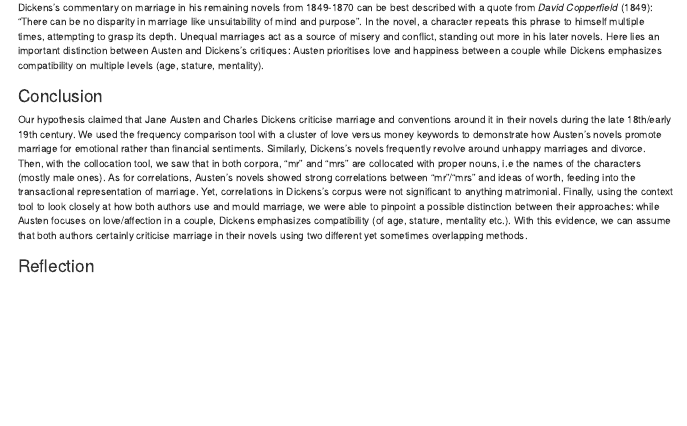
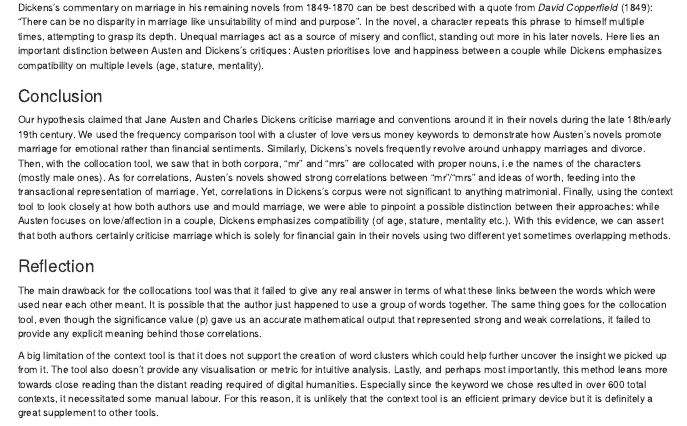
Before and after one commit to n1shtha/voyant_project, an R Markdown document (index.Rmd): the page in a window 1100 px wide, from 5280 px down. Rendered offline with R 4.5, knitr and Pandoc, with nearby package versions.

Commit message:
Final commit.

```diff
--- a/index.Rmd
+++ b/index.Rmd
@@ -73,6 +74,9 @@ We used the same methodology and keyword to analyse the Charles Dickens corpus.
 Dickens’s commentary on marriage in his remaining novels from 1849-1870 can be best described with a quote from *David Copperfield* (1849): “There can be no disparity in marriage like unsuitability of mind and purpose”. In the novel, a character repeats this phrase to himself multiple times, attempting to grasp its depth. Unequal marriages act as a source of misery and conflict, standing out more in his later novels. Here lies an important distinction between Austen and Dickens’s critiques: Austen prioritises love and happiness between a couple while Dickens emphasizes compatibility on multiple levels (age, stature, mentality).
 
 ### Conclusion
-Our hypothesis claimed that Jane Austen and Charles Dickens criticise marriage and conventions around it in their novels during the late 18th/early 19th century. We used the frequency comparison tool with a cluster of love versus money keywords to demonstrate how Austen’s novels promote marriage for emotional rather than financial sentiments. Similarly, Dickens’s novels frequently revolve around unhappy marriages and divorce. Then, with the collocation tool, we saw that in both corpora, “mr” and “mrs” are collocated with proper nouns, i.e the names of the characters (mostly male ones). As for correlations, Austen’s novels showed strong correlations between “mr”/“mrs” and ideas of worth, feeding into the transactional representation of marriage. Yet, correlations in Dickens’s corpus were not significant to anything matrimonial. Finally, using the context tool to look closely at how both authors use and mould marriage, we were able to pinpoint a possible distinction between their approaches: while Austen focuses on love/affection in a couple, Dickens emphasizes compatibility (of age, stature, mentality etc.). With this evidence, we can assume that both authors certainly criticise marriage in their novels using two different yet sometimes overlapping methods.
+Our hypothesis claimed that Jane Austen and Charles Dickens criticise marriage and conventions around it in their novels during the late 18th/early 19th century. We used the frequency comparison tool with a cluster of love versus money keywords to demonstrate how Austen’s novels promote marriage for emotional rather than financial sentiments. Similarly, Dickens’s novels frequently revolve around unhappy marriages and divorce. Then, with the collocation tool, we saw that in both corpora, “mr” and “mrs” are collocated with proper nouns, i.e the names of the characters (mostly male ones). As for correlations, Austen’s novels showed strong correlations between “mr”/“mrs” and ideas of worth, feeding into the transactional representation of marriage. Yet, correlations in Dickens’s corpus were not significant to anything matrimonial. Finally, using the context tool to look closely at how both authors use and mould marriage, we were able to pinpoint a possible distinction between their approaches: while Austen focuses on love/affection in a couple, Dickens emphasizes compatibility (of age, stature, mentality etc.). With this evidence, we can assert that both authors certainly criticise marriage which is solely for financial gain in their novels using two different yet sometimes overlapping methods.
 
 ### Reflection
+The main drawback for the collocations tool was that it failed to give any real answer in terms of what these links between the words which were used near each other meant. It is possible that the author just happened to use a group of words together. The same thing goes for the collocation tool, even though the significance value (p) gave us an accurate mathematical output that represented strong and weak correlations, it failed to provide any explicit meaning behind those correlations.
+
+A big limitation of the context tool is that it does not support the creation of word clusters which could help further uncover the insight we picked up from it. The tool also doesn’t provide any visualisation or metric for intuitive analysis. Lastly, and perhaps most importantly, this method leans more towards close reading than the distant reading required of digital humanities. Especially since the keyword we chose resulted in over 600 total contexts, it necessitated some manual labour. For this reason, it is unlikely that the context tool is an efficient primary device but it is definitely a great supplement to other tools.
```
Also changed, not shown: index.html, index.Rmd (1 more changed lines).
